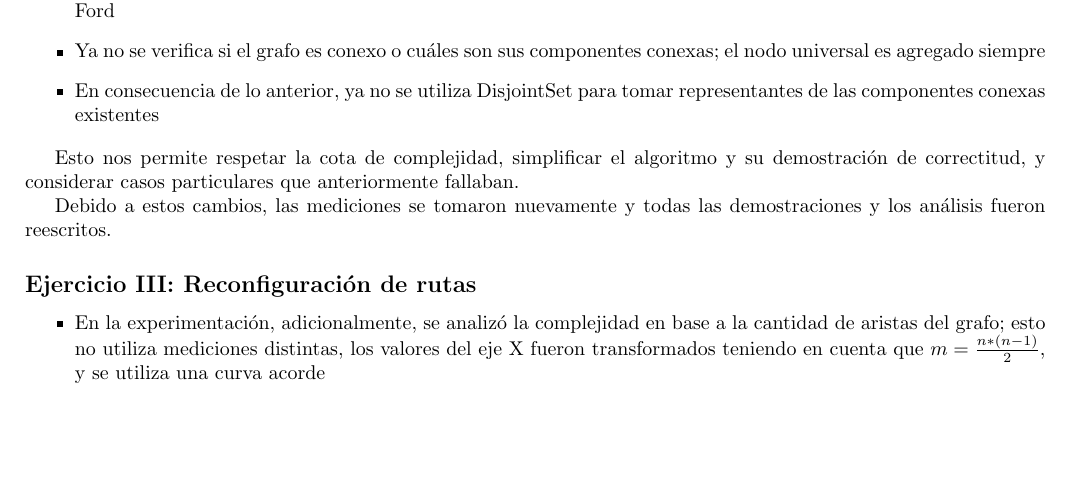
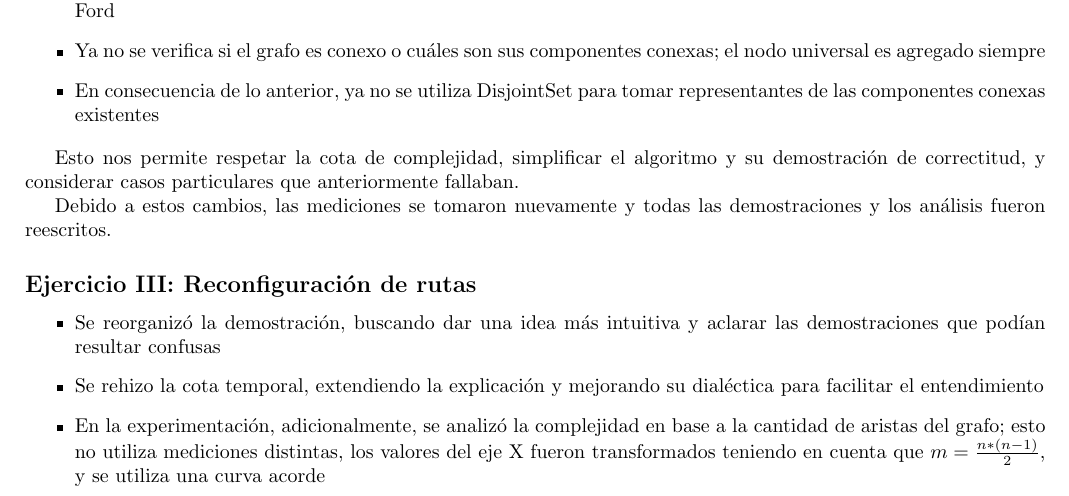
Before and after one commit to ZebaSz/algo3-tp2, a LaTeX document (informe/informe.tex, which reads informe/cambios.tex): part of page 19 of 19, cut so that both start at the same text, the shorter picture padded with empty space. Compiled offline with pdfLaTeX.

Commit message:
cambios ej3

```diff
--- a/informe/cambios.tex
+++ b/informe/cambios.tex
@@ -46,6 +46,9 @@
 	\subsection*{Ejercicio III: Reconfiguración de rutas}
 
 	\begin{itemize}
+		\item Se reorganizó la demostración, buscando dar una idea más intuitiva y aclarar las demostraciones que podían resultar confusas
+
+		\item Se rehizo la cota temporal, extendiendo la explicación y mejorando su dialéctica para facilitar el entendimiento
 
 		\item En la experimentación, adicionalmente, se analizó la complejidad en base a la cantidad de aristas del grafo; esto no utiliza mediciones distintas, los valores del eje X fueron transformados teniendo en cuenta que $m = \frac{n * (n - 1)}{2}$, y se utiliza una curva acorde
 
```
